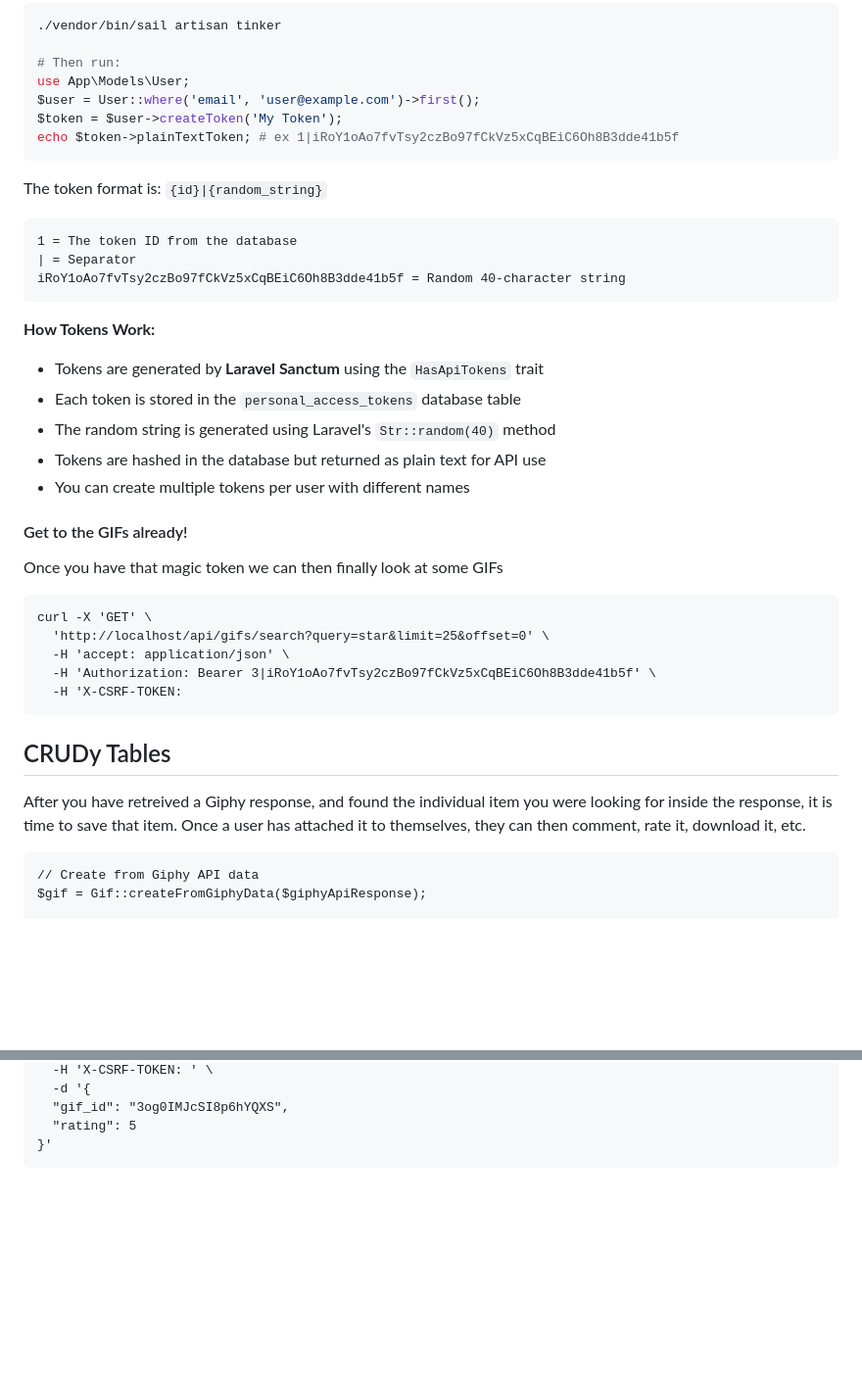
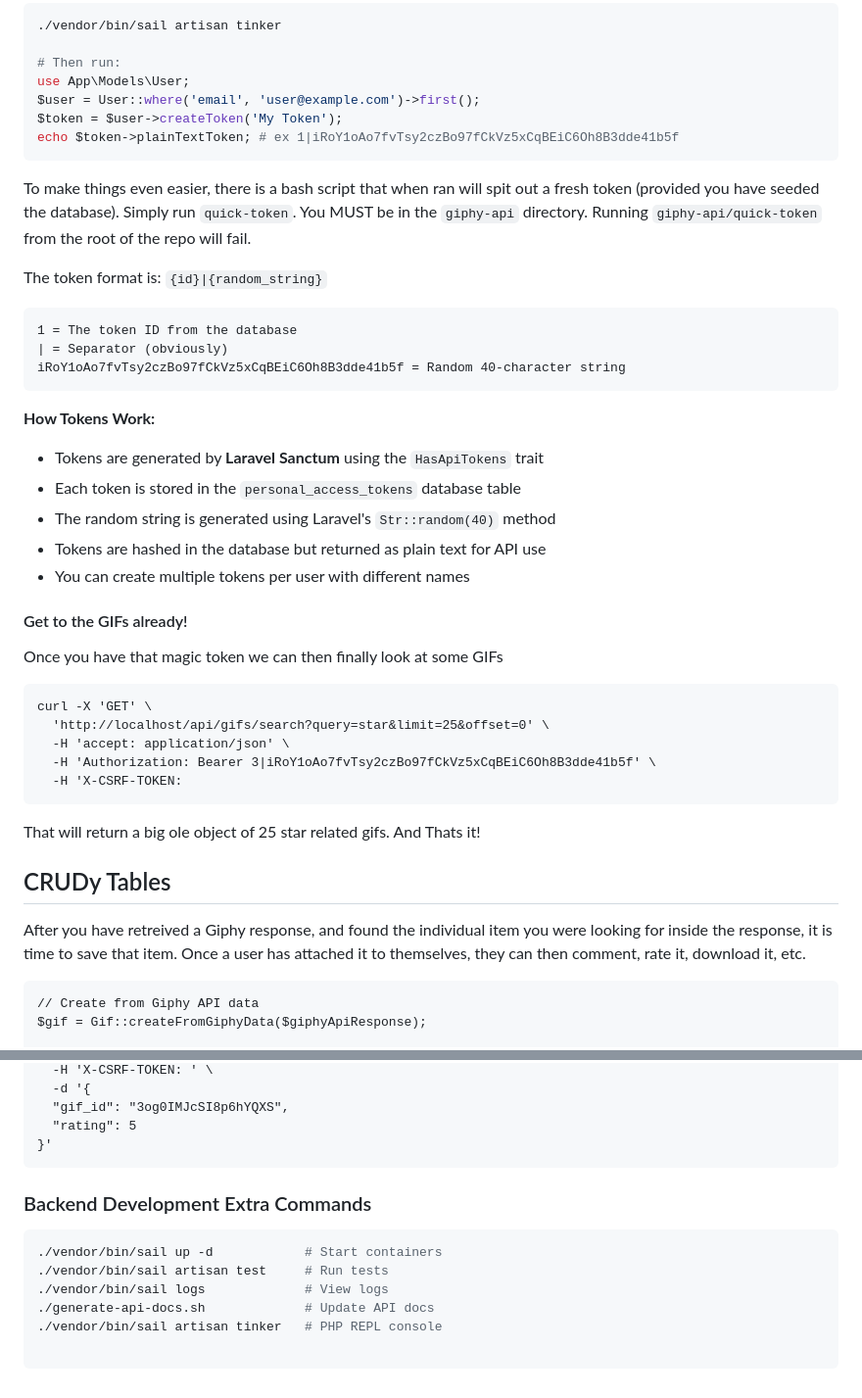
Before and after one commit to johnny13/tipofmygif, a Markdown page: giphy-api/README.md, 2 parts joined by grey strips. Shown at 98% size. Rendered like a GitHub page; blank space fills up the shorter version.

````diff
--- a/giphy-api/README.md
+++ b/giphy-api/README.md
@@ -287,11 +287,13 @@ $token = $user->createToken('My Token');
 echo $token->plainTextToken; # ex 1|iRoY1oAo7fvTsy2czBo97fCkVz5xCqBEiC6Oh8B3dde41b5f
 ```
 
+To make things even easier, there is a bash script that when ran will spit out a fresh token (provided you have seeded the database). Simply run `quick-token`. You MUST be in the `giphy-api` directory. Running `giphy-api/quick-token` from the root of the repo will fail.
+
 The token format is: `{id}|{random_string}`
 
 ```
 1 = The token ID from the database
-| = Separator
+| = Separator (obviously)
 iRoY1oAo7fvTsy2czBo97fCkVz5xCqBEiC6Oh8B3dde41b5f = Random 40-character string
 ```
 
@@ -301,6 +303,7 @@ iRoY1oAo7fvTsy2czBo97fCkVz5xCqBEiC6Oh8B3dde41b5f = Random 40-character string
 - The random string is generated using Laravel's `Str::random(40)` method
 - Tokens are hashed in the database but returned as plain text for API use
 - You can create multiple tokens per user with different names
+
 
 #### Get to the GIFs already!
 
@@ -314,10 +317,11 @@ curl -X 'GET' \
   -H 'X-CSRF-TOKEN:
 ```
 
+That will return a big ole object of 25 star related gifs. And Thats it!
+
 ## CRUDy Tables
 
 After you have retreived a Giphy response, and found the individual item you were looking for inside the response, it is time to save that item. Once a user has attached it to themselves, they can then comment, rate it, download it, etc.
-
 
 ```
 // Create from Giphy API data
@@ -349,3 +353,13 @@ curl -X 'POST' \
   "rating": 5
 }'
 ```
+
+### Backend Development Extra Commands
+```bash
+./vendor/bin/sail up -d            # Start containers
+./vendor/bin/sail artisan test     # Run tests
+./vendor/bin/sail logs             # View logs
+./generate-api-docs.sh             # Update API docs
+./vendor/bin/sail artisan tinker   # PHP REPL console
+
+```
````
Also changed, not shown: README.md (+1 -17 lines).
